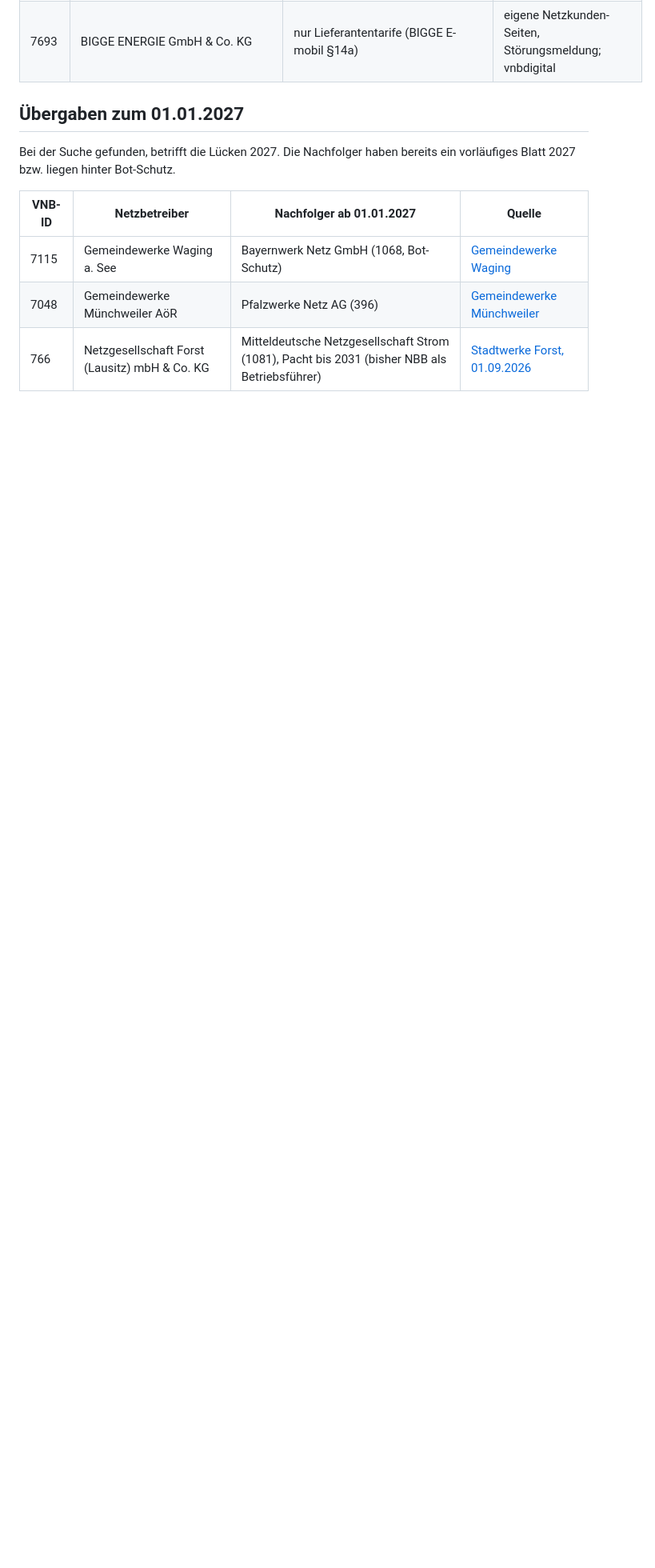
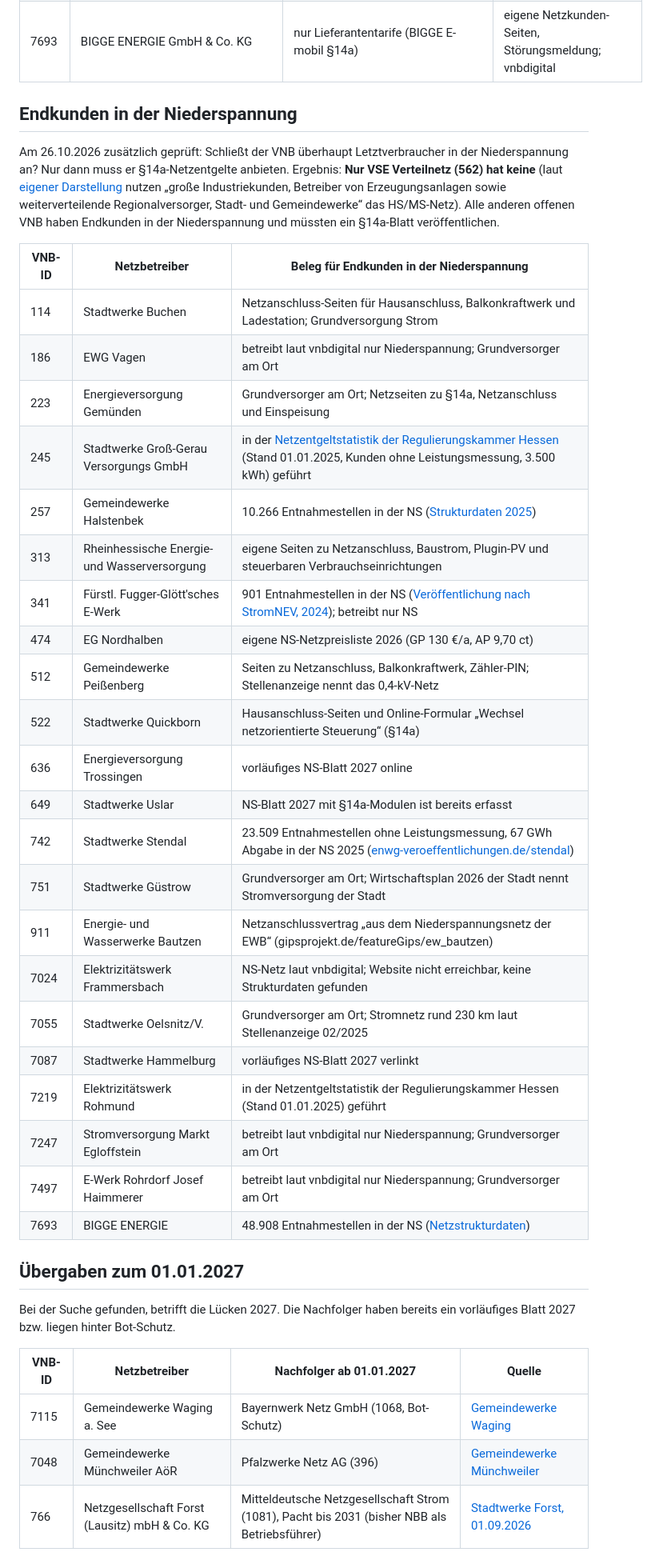
Before and after one commit to the78mole/Par14a-Database, a Markdown page: OFFEN_2026.md, the part around one of its changes. Shown at 80% size. Rendered like a GitHub page; blank space fills up the shorter version.

Commit message:
OFFEN_2026: Endkunden in der Niederspannung geprüft (#9)
* OFFEN_2026: geprüft, ob die offenen VNB Endkunden in der Niederspannung haben

Nur VSE Verteilnetz (562) hat keine, dort entfällt §14a. Westenthanner
hat Entgelte 2026 mit Modulen als HTML-Tabelle.

Co-Authored-By: Claude Opus 5.5 (1M context) <noreply@anthropic.com>
Claude-Session: https://claude.ai/code/session_01UE6MCryPCGdvvfAR5VSmMN

* OFFEN_2026: Westenthanner erfasst, Zählung auf 25

Co-Authored-By: Claude Opus 5.5 (1M context) <noreply@anthropic.com>
Claude-Session: https://claude.ai/code/session_01UE6MCryPCGdvvfAR5VSmMN

---------

Co-authored-by: Claude <noreply@anthropic.com>

```diff
--- a/OFFEN_2026.md
+++ b/OFFEN_2026.md
@@ -52,6 +51,40 @@ Keine Übergabe gefunden. Spalte „Netzbetrieb“ nennt den Beleg, dass der VNB
 | 7497 | E-Werk Rohrdorf Josef Haimmerer | keine Website bekannt | vnbdigital (Rohrdorf teils Haimmerer, teils Bayernwerk); keine Meldung über Übergabe |
 | 7693 | BIGGE ENERGIE GmbH & Co. KG | nur Lieferantentarife (BIGGE E-mobil §14a) | eigene Netzkunden-Seiten, Störungsmeldung; vnbdigital |
 
+## Endkunden in der Niederspannung
+
+Am 26.10.2026 zusätzlich geprüft: Schließt der VNB überhaupt Letztverbraucher in der Niederspannung an?
+Nur dann muss er §14a-Netzentgelte anbieten. Ergebnis: **Nur VSE Verteilnetz (562) hat keine**
+(laut [eigener Darstellung](https://www.vse-verteilnetz.de/ueber-vse-verteilnetz/ueber-vse-verteilnetz.html)
+nutzen „große Industriekunden, Betreiber von Erzeugungsanlagen sowie weiterverteilende Regionalversorger,
+Stadt- und Gemeindewerke“ das HS/MS-Netz). Alle anderen offenen VNB haben Endkunden in der
+Niederspannung und müssten ein §14a-Blatt veröffentlichen.
+
+| VNB-ID | Netzbetreiber | Beleg für Endkunden in der Niederspannung |
+|---|---|---|
+| 114 | Stadtwerke Buchen | Netzanschluss-Seiten für Hausanschluss, Balkonkraftwerk und Ladestation; Grundversorgung Strom |
+| 186 | EWG Vagen | betreibt laut vnbdigital nur Niederspannung; Grundversorger am Ort |
+| 223 | Energieversorgung Gemünden | Grundversorger am Ort; Netzseiten zu §14a, Netzanschluss und Einspeisung |
+| 245 | Stadtwerke Groß-Gerau Versorgungs GmbH | in der [Netzentgeltstatistik der Regulierungskammer Hessen](https://regulierungskammer.hessen.de/sites/regulierungskammer.hessen.de/files/2024-03/rkh_-_netzentgeltstatistik_strom_-_stand_01.01.2024.pdf) (Stand 01.01.2025, Kunden ohne Leistungsmessung, 3.500 kWh) geführt |
+| 257 | Gemeindewerke Halstenbek | 10.266 Entnahmestellen in der NS ([Strukturdaten 2025](https://gwhalstenbek.netzveroeffentlichung.com/stromnetz/netzstrukturdaten/strukturdaten/)) |
+| 313 | Rheinhessische Energie- und Wasserversorgung | eigene Seiten zu Netzanschluss, Baustrom, Plugin-PV und steuerbaren Verbrauchseinrichtungen |
+| 341 | Fürstl. Fugger-Glött'sches E-Werk | 901 Entnahmestellen in der NS ([Veröffentlichung nach StromNEV, 2024](https://www.ffew.de/wp-content/uploads/2026/02/Veroeffentlichung-nach-StromNEV.pdf)); betreibt nur NS |
+| 474 | EG Nordhalben | eigene NS-Netzpreisliste 2026 (GP 130 €/a, AP 9,70 ct) |
+| 512 | Gemeindewerke Peißenberg | Seiten zu Netzanschluss, Balkonkraftwerk, Zähler-PIN; Stellenanzeige nennt das 0,4-kV-Netz |
+| 522 | Stadtwerke Quickborn | Hausanschluss-Seiten und Online-Formular „Wechsel netzorientierte Steuerung“ (§14a) |
+| 636 | Energieversorgung Trossingen | vorläufiges NS-Blatt 2027 online |
+| 649 | Stadtwerke Uslar | NS-Blatt 2027 mit §14a-Modulen ist bereits erfasst |
+| 742 | Stadtwerke Stendal | 23.509 Entnahmestellen ohne Leistungsmessung, 67 GWh Abgabe in der NS 2025 ([enwg-veroeffentlichungen.de/stendal](https://www.enwg-veroeffentlichungen.de/stendal/Netze/)) |
+| 751 | Stadtwerke Güstrow | Grundversorger am Ort; Wirtschaftsplan 2026 der Stadt nennt Stromversorgung der Stadt |
+| 911 | Energie- und Wasserwerke Bautzen | Netzanschlussvertrag „aus dem Niederspannungsnetz der EWB“ (gipsprojekt.de/featureGips/ew_bautzen) |
+| 7024 | Elektrizitätswerk Frammersbach | NS-Netz laut vnbdigital; Website nicht erreichbar, keine Strukturdaten gefunden |
+| 7055 | Stadtwerke Oelsnitz/V. | Grundversorger am Ort; Stromnetz rund 230 km laut Stellenanzeige 02/2025 |
+| 7087 | Stadtwerke Hammelburg | vorläufiges NS-Blatt 2027 verlinkt |
+| 7219 | Elektrizitätswerk Rohmund | in der Netzentgeltstatistik der Regulierungskammer Hessen (Stand 01.01.2025) geführt |
+| 7247 | Stromversorgung Markt Egloffstein | betreibt laut vnbdigital nur Niederspannung; Grundversorger am Ort |
+| 7497 | E-Werk Rohrdorf Josef Haimmerer | betreibt laut vnbdigital nur Niederspannung; Grundversorger am Ort |
+| 7693 | BIGGE ENERGIE | 48.908 Entnahmestellen in der NS ([Netzstrukturdaten](https://www.enwg-veroeffentlichungen.de/bigge/Netze/Stromnetz/Netzstrukturdaten.html)) |
+
 ## Übergaben zum 01.01.2027
 
 Bei der Suche gefunden, betrifft die Lücken 2027. Die Nachfolger haben bereits ein vorläufiges Blatt 2027 bzw. liegen hinter Bot-Schutz.
```
Also changed, not shown: other parts of OFFEN_2026.md (+3 -4 lines).
